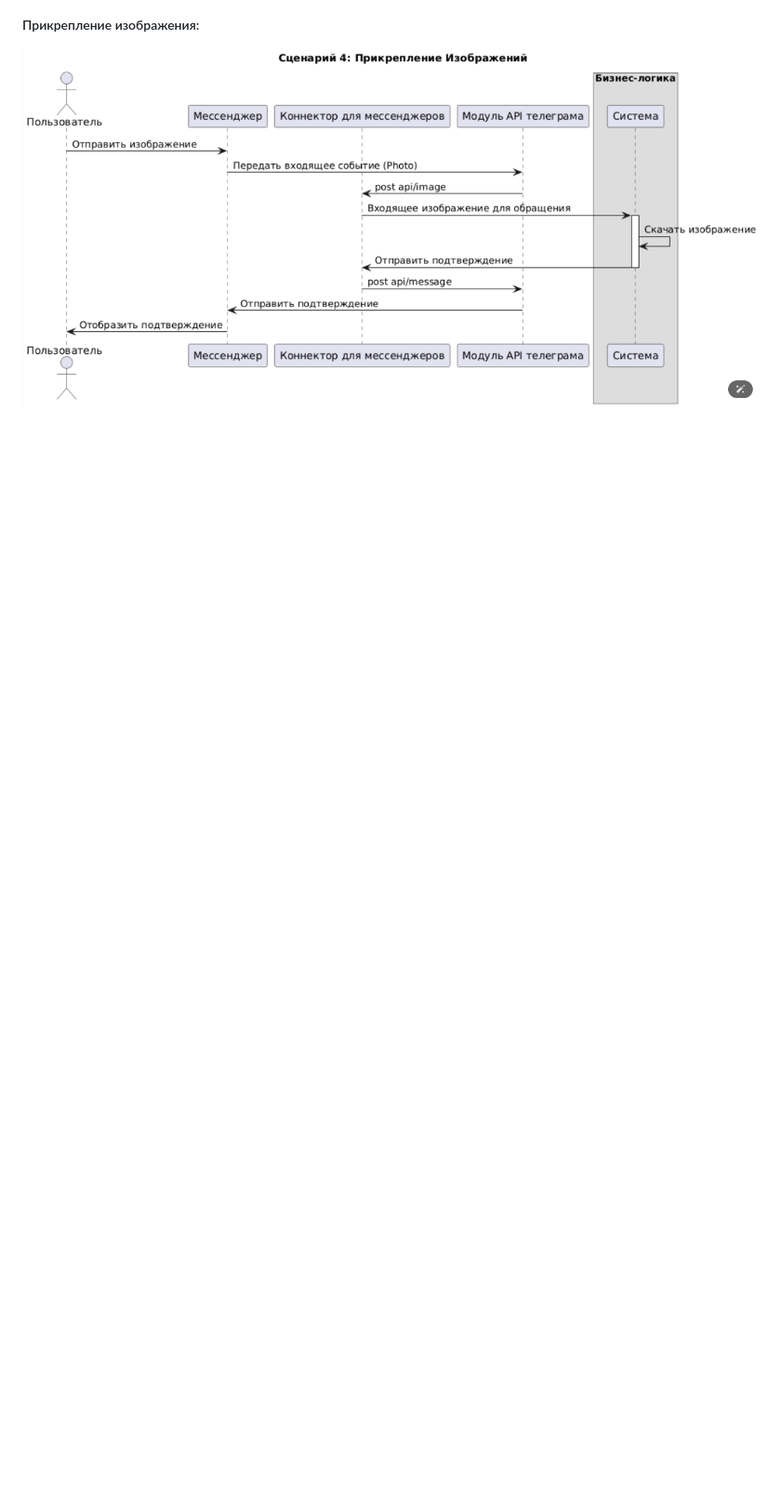
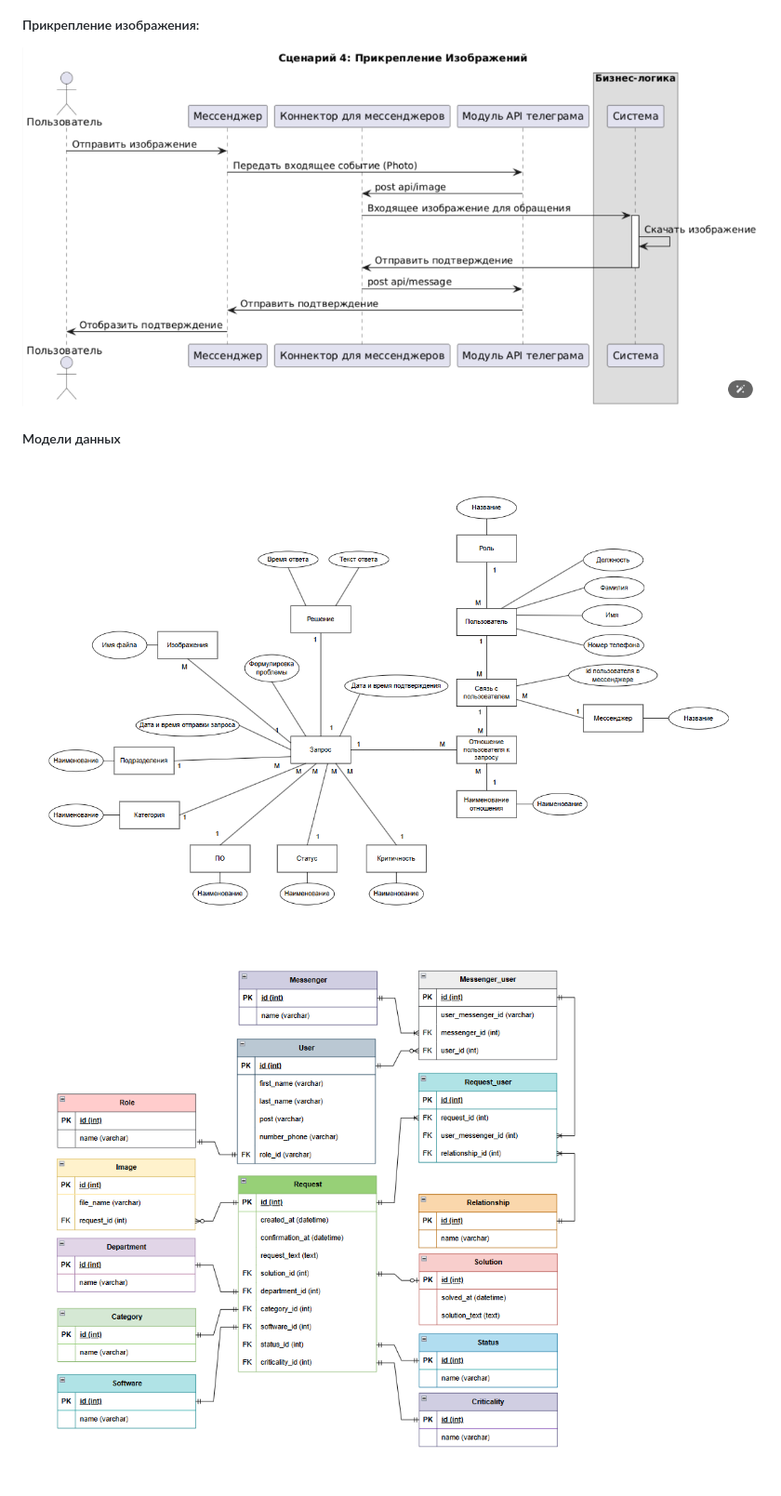
Before and after one commit to AshFlaare/bot_documentation, a Markdown page: README.md, the part around the change. Shown: that part at 93% size. Rendered like a GitHub page; pictures changed too: images/conc_data_model_v1.png (added), images/er_diagram1_v1.png (added); blank space fills up the shorter version.

Commit message:
load conceptual data model and ER model

```diff
--- a/README.md
+++ b/README.md
@@ -26,3 +26,8 @@
 
 ##### Прикрепление изображения:
 ![Прикрепление изображения](images/attach_photo.png)
+
+##### Модели данных
+![Концептуальная модель данных](images/conc_data_model_v1.png)
+
+![ER модель](images/er_diagram1_v1.png)
```
